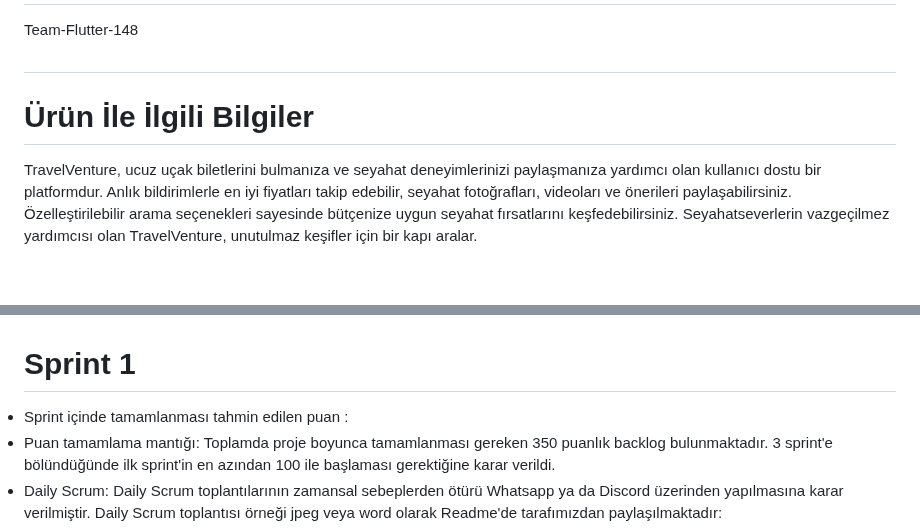
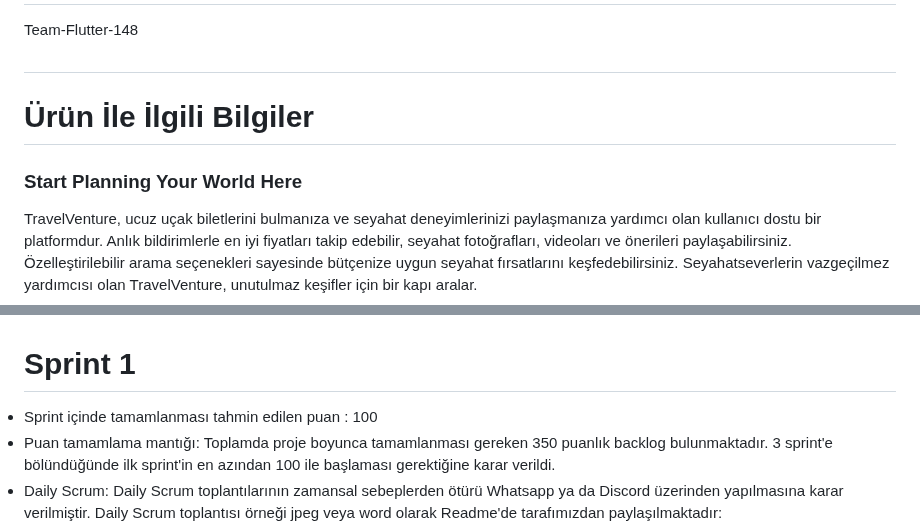
Before and after one commit to busraltunay/148-flutter, a Markdown page: README.md, 2 parts joined by grey strips. Rendered like a GitHub page; blank space fills up the shorter version.

```diff
--- a/README.md
+++ b/README.md
@@ -6,7 +6,7 @@ Team-Flutter-148
 <h2> </h2>
 
 <h1>Ürün İle İlgili Bilgiler</h1>
-
+<h3>Start Planning Your World Here </h3>
 TravelVenture, ucuz uçak biletlerini bulmanıza ve seyahat deneyimlerinizi paylaşmanıza yardımcı olan kullanıcı dostu bir platformdur. Anlık bildirimlerle en iyi fiyatları takip edebilir, seyahat fotoğrafları, videoları ve önerileri paylaşabilirsiniz. Özelleştirilebilir arama seçenekleri sayesinde bütçenize uygun seyahat fırsatlarını keşfedebilirsiniz. Seyahatseverlerin vazgeçilmez yardımcısı olan TravelVenture, unutulmaz keşifler için bir kapı aralar.
 
 <hr>
@@ -72,7 +74,7 @@ Keşfetmenin ve seyahat etmenin kolay yolu! Uygulamamız, en ucuz uçak biletler
     <hr>
    <br>
  <h1>Sprint 1</h1>
- <li>Sprint içinde tamamlanması tahmin edilen puan :
+ <li>Sprint içinde tamamlanması tahmin edilen puan : 100
   <br> </br>
 <li>Puan tamamlama mantığı: Toplamda proje boyunca tamamlanması gereken 350 puanlık backlog bulunmaktadır. 3 sprint'e bölündüğünde ilk sprint'in en azından 100 ile başlaması gerektiğine karar verildi.
   <br> </br>
```
Also changed, not shown: other parts of README.md (+3 -1 lines).
